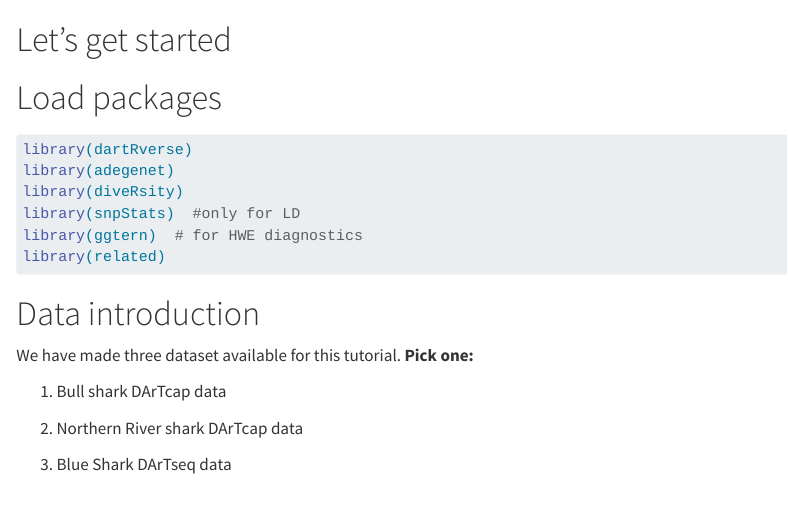
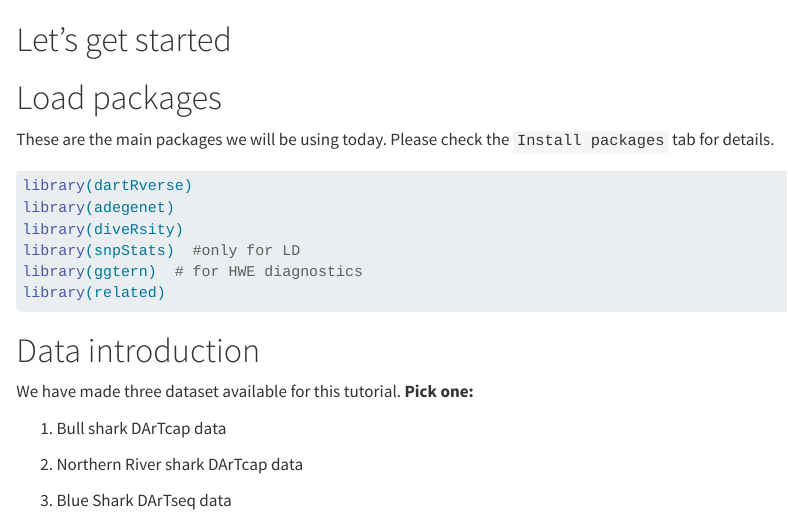
Before and after one commit to FloriaanDD/FloriaanDD.github.io, a Quarto document (main_code.qmd): the page in a window 1100 px wide, from its top. Rendered offline with R 4.5, knitr and Pandoc in place of Quarto, with nearby package versions; some code elsewhere in the file could not run offline; long lines of code are wrapped.

Commit message:
add comments

````diff
--- a/main_code.qmd
+++ b/main_code.qmd
@@ -11,6 +11,8 @@ knitr::opts_chunk$set(tidy = TRUE, tidy.opts = list(width.cutoff = 72),
 ```
 
 # Load packages
+
+These are the main packages we will be using today. Please check the `Install packages` tab for details.
 
 ```{r, warning=FALSE, message=FALSE}
 library(dartRverse)
````
Also changed, not shown: docs/search.json, 1 other file.
